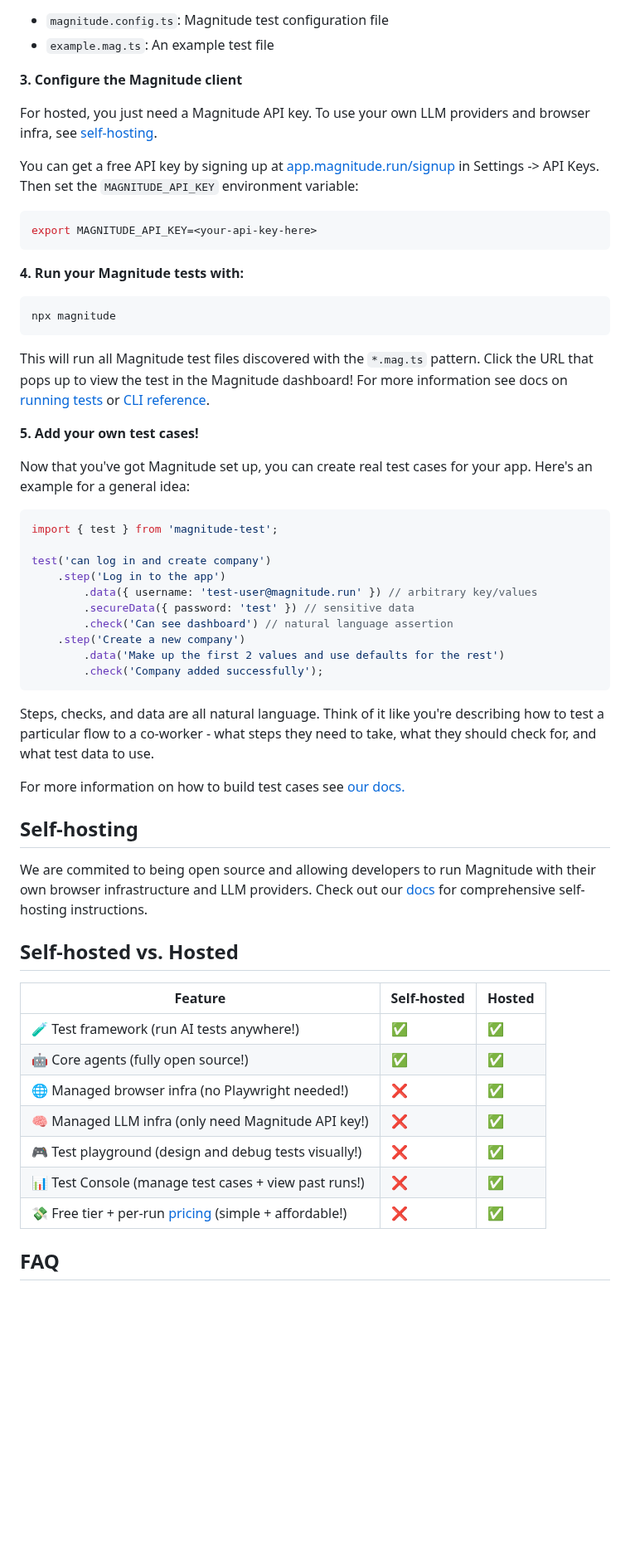
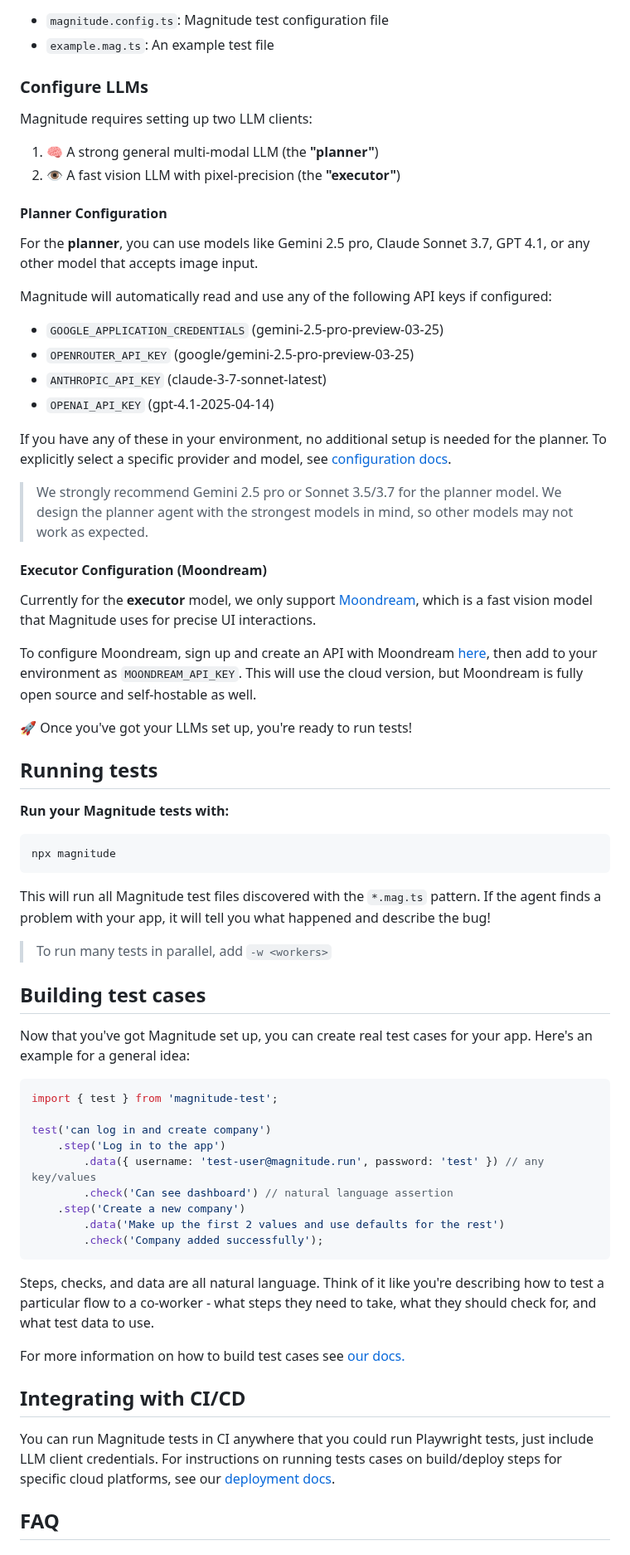
Before and after one commit to wordware-ai/magnitude-fork, a Markdown page: README.md, the part around one of its changes. Shown at 83% size. Drawn GitHub-style; blank space fills up the shorter version.

````diff
--- a/README.md
+++ b/README.md
@@ -55,23 +55,48 @@ This will create a basic tests directory `tests/magnitude` with:
 - `magnitude.config.ts`: Magnitude test configuration file
 - `example.mag.ts`: An example test file
 
-**3. Configure the Magnitude client**
+### Configure LLMs
 
-For hosted, you just need a Magnitude API key. To use your own LLM providers and browser infra, see [self-hosting](#self-hosting).
+Magnitude requires setting up two LLM clients:
+1. 🧠 A strong general multi-modal LLM (the **"planner"**)
+2. 👁️ A fast vision LLM with pixel-precision (the **"executor"**)
 
-You can get a free API key by signing up at <a href="https://app.magnitude.run/signup" target="_blank">app.magnitude.run/signup</a> in Settings -> API Keys. Then set the `MAGNITUDE_API_KEY` environment variable:
-```sh
-export MAGNITUDE_API_KEY=<your-api-key-here>
-```
+#### Planner Configuration
 
-**4. Run your Magnitude tests with:**
+For the **planner**, you can use models like Gemini 2.5 pro, Claude Sonnet 3.7, GPT 4.1, or any other model that accepts image input.
+
+Magnitude will automatically read and use any of the following API keys if configured:
+- `GOOGLE_APPLICATION_CREDENTIALS` (gemini-2.5-pro-preview-03-25)
+- `OPENROUTER_API_KEY` (google/gemini-2.5-pro-preview-03-25)
+- `ANTHROPIC_API_KEY` (claude-3-7-sonnet-latest)
+- `OPENAI_API_KEY` (gpt-4.1-2025-04-14)
+
+If you have any of these in your environment, no additional setup is needed for the planner. To explicitly select a specific provider and model, see [configuration docs](https://docs.magnitude.run/reference/configuration).
+
+> We strongly recommend Gemini 2.5 pro or Sonnet 3.5/3.7 for the planner model. We design the planner agent with the strongest models in mind, so other models may not work as expected.
+
+#### Executor Configuration (Moondream)
+
+Currently for the **executor** model, we only support [Moondream](https://moondream.ai/), which is a fast vision model that Magnitude uses for precise UI interactions.
+
+To configure Moondream, sign up and create an API with Moondream [here](https://moondream.ai/c/cloud/api-keys), then add to your environment as `MOONDREAM_API_KEY`. This will use the cloud version, but Moondream is fully open source and self-hostable as well.
+
+🚀 Once you've got your LLMs set up, you're ready to run tests!
+
+
+## Running tests
+
+**Run your Magnitude tests with:**
 ```sh
 npx magnitude
 ```
 
-This will run all Magnitude test files discovered with the `*.mag.ts` pattern. Click the URL that pops up to view the test in the Magnitude dashboard! For more information see docs on [running tests](https://docs.magnitude.run/core-concepts/running-tests) or [CLI reference](https://docs.magnitude.run/reference/cli).
+This will run all Magnitude test files discovered with the `*.mag.ts` pattern. If the agent finds a problem with your app, it will tell you what happened and describe the bug!
 
-**5. Add your own test cases!**
+> To run many tests in parallel, add `-w <workers>`
+
+
+## Building test cases
 
 Now that you've got Magnitude set up, you can create real test cases for your app. Here's an example for a general idea:
 ```ts
@@ -79,8 +104,7 @@ import { test } from 'magnitude-test';
 
 test('can log in and create company')
     .step('Log in to the app')
-        .data({ username: 'test-user@magnitude.run' }) // arbitrary key/values
-        .secureData({ password: 'test' }) // sensitive data
+        .data({ username: 'test-user@magnitude.run', password: 'test' }) // any key/values
         .check('Can see dashboard') // natural language assertion
     .step('Create a new company')
         .data('Make up the first 2 values and use defaults for the rest')
@@ -91,21 +115,9 @@ Steps, checks, and data are all natural language. Think of it like you're descri
 
 For more information on how to build test cases see <a href="https://docs.magnitude.run/core-concepts/building-test-cases" target="_blank">our docs.</a>
 
-## Self-hosting
 
-We are commited to being open source and allowing developers to run Magnitude with their own browser infrastructure and LLM providers. Check out our [docs](https://docs.magnitude.run/advanced/self-hosting) for comprehensive self-hosting instructions.
-
-## Self-hosted vs. Hosted
-
-| Feature | Self-hosted | Hosted |
-| --- | --- | --- |
-| 🧪 Test framework (run AI tests anywhere!) | ✅ | ✅ |
-| 🤖 Core agents (fully open source!) | ✅ | ✅ |
-| 🌐 Managed browser infra (no Playwright needed!) | ❌ | ✅ |
-| 🧠 Managed LLM infra (only need Magnitude API key!) | ❌ | ✅ |
-| 🎮 Test playground (design and debug tests visually!) | ❌ | ✅ |
-| 📊 Test Console (manage test cases + view past runs!) | ❌ | ✅ |
-| 💸 Free tier + per-run <a href="https://magnitude.run/pricing" target="_blank">pricing</a> (simple + affordable!)  | ❌ | ✅ |
+## Integrating with CI/CD
+You can run Magnitude tests in CI anywhere that you could run Playwright tests, just include LLM client credentials. For instructions on running tests cases on build/deploy steps for specific cloud platforms, see our [deployment docs](https://docs.magnitude.run/deployment/overview).
 
 ## FAQ
 
````
Also changed, not shown: other parts of README.md (+4 -4 lines).
